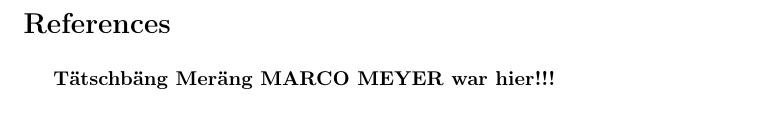
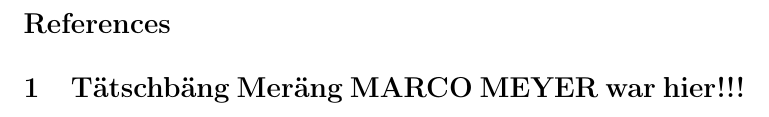
Before and after one commit to SFreimann/Stuff, a LaTeX document (Aufgabe 3 A.tex): part of page 2 of 2, cut so that both start at the same text. Compiled offline with pdfLaTeX.

Commit message:
Gruss eingetragen

```diff
--- a/Aufgabe 3 A.tex
+++ b/Aufgabe 3 A.tex
@@ -31,6 +31,6 @@ Dokument von Sven Freimann - Chemiestudium
 \bibliographystyle{alpha}
 \bibliography{Aufgabe_2_-_Eigenes_BibTeX}
 
-\textbf{Tätschbäng Meräng MARCO MEYER war hier!!!}
+\section{Tätschbäng Meräng MARCO MEYER war hier!!!}
 
 \end{document}
```
